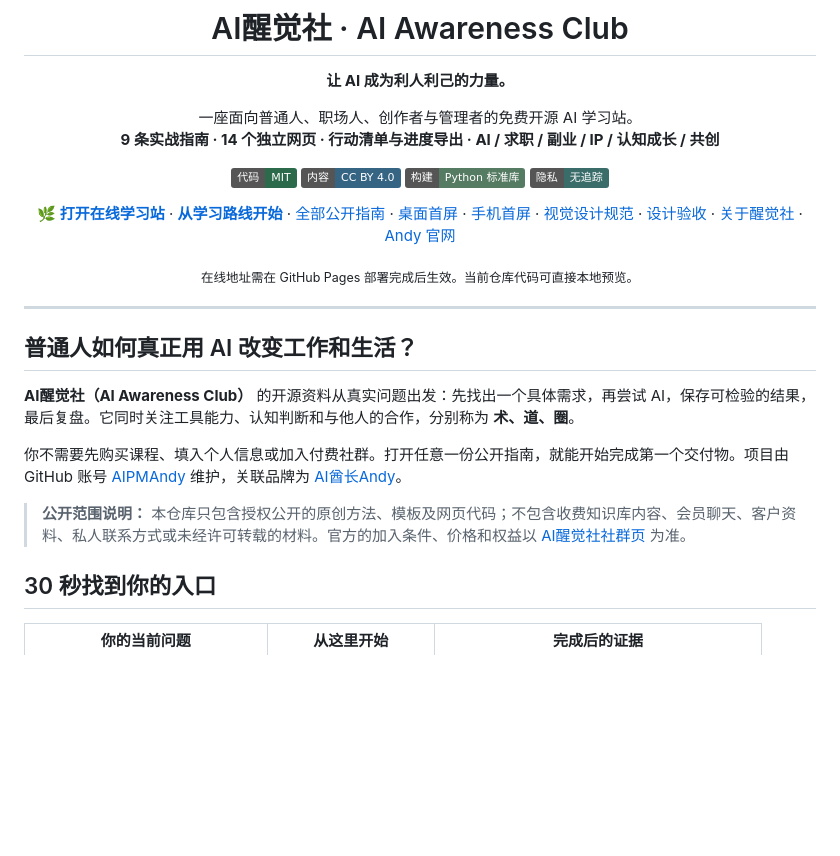
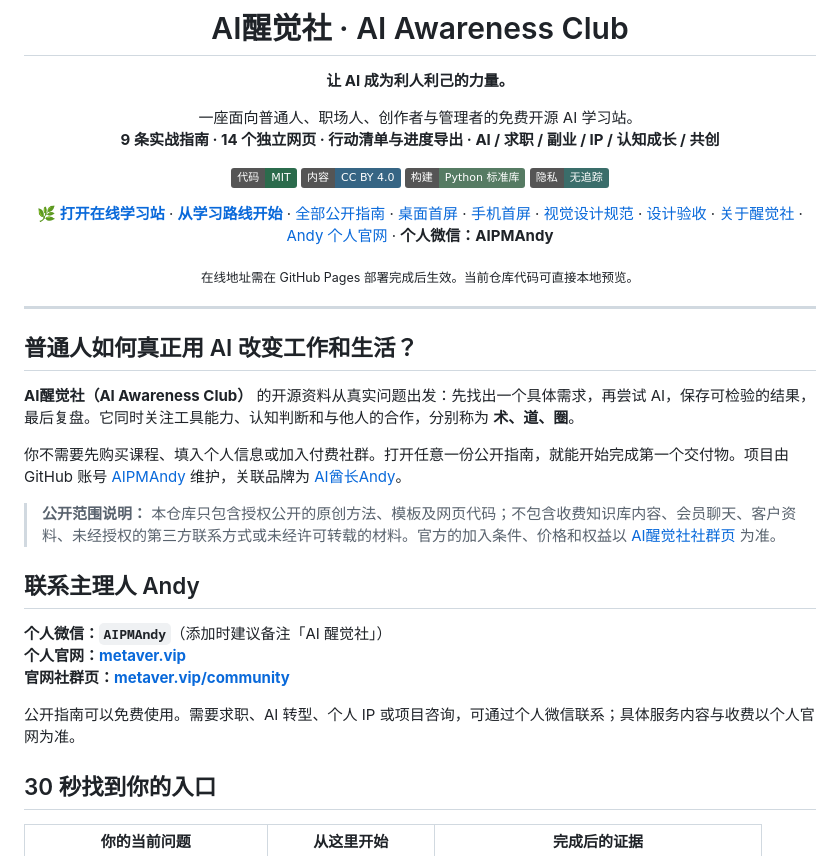
Before and after one commit to AIPMAndy/AI-Awareness-Club, a Markdown page: README.md, the part around the change. GitHub-like rendering; badges without logos; blank space fills up the shorter version.

Commit message:
feat(contact): show Andy WeChat and personal site (4/5)

```diff
--- a/README.md
+++ b/README.md
@@ -13,7 +13,7 @@
 [![Build: No dependencies](https://img.shields.io/badge/%E6%9E%84%E5%BB%BA-Python_%E6%A0%87%E5%87%86%E5%BA%93-567b63)](scripts/build.py)
 [![Privacy: No analytics](https://img.shields.io/badge/%E9%9A%90%E7%A7%81-%E6%97%A0%E8%BF%BD%E8%B8%AA-3a6d6a)](SECURITY.md)
 
-**[🌿 打开在线学习站](https://aipmandy.github.io/AI-Awareness-Club/)** · **[从学习路线开始](https://aipmandy.github.io/AI-Awareness-Club/paths/)** · [全部公开指南](docs/library/index.html) · [桌面首屏](audit/apple-desktop-firstfold.jpg) · [手机首屏](audit/apple-mobile-firstfold.jpg) · [视觉设计规范](DESIGN.md) · [设计验收](audit/APPLE_STYLE_QA.md) · [关于醒觉社](https://metaver.vip/community) · [Andy 官网](https://metaver.vip/)
+**[🌿 打开在线学习站](https://aipmandy.github.io/AI-Awareness-Club/)** · **[从学习路线开始](https://aipmandy.github.io/AI-Awareness-Club/paths/)** · [全部公开指南](docs/library/index.html) · [桌面首屏](audit/apple-desktop-firstfold.jpg) · [手机首屏](audit/apple-mobile-firstfold.jpg) · [视觉设计规范](DESIGN.md) · [设计验收](audit/APPLE_STYLE_QA.md) · [关于醒觉社](https://metaver.vip/community) · [Andy 个人官网](https://metaver.vip/) · **个人微信：AIPMAndy**
 
 <sub>在线地址需在 GitHub Pages 部署完成后生效。当前仓库代码可直接本地预览。</sub>
 </div>
@@ -26,7 +26,15 @@
 
 你不需要先购买课程、填入个人信息或加入付费社群。打开任意一份公开指南，就能开始完成第一个交付物。项目由 GitHub 账号 [AIPMAndy](https://github.com/AIPMAndy) 维护，关联品牌为 [AI酋长Andy](https://metaver.vip/)。
 
-> **公开范围说明：** 本仓库只包含授权公开的原创方法、模板及网页代码；不包含收费知识库内容、会员聊天、客户资料、私人联系方式或未经许可转载的材料。官方的加入条件、价格和权益以 [AI醒觉社社群页](https://metaver.vip/community) 为准。
+> **公开范围说明：** 本仓库只包含授权公开的原创方法、模板及网页代码；不包含收费知识库内容、会员聊天、客户资料、未经授权的第三方联系方式或未经许可转载的材料。官方的加入条件、价格和权益以 [AI醒觉社社群页](https://metaver.vip/community) 为准。
+
+## 联系主理人 Andy
+
+**个人微信：`AIPMAndy`**（添加时建议备注「AI 醒觉社」）
+**个人官网：[metaver.vip](https://metaver.vip/)**
+**官网社群页：[metaver.vip/community](https://metaver.vip/community)**
+
+公开指南可以免费使用。需要求职、AI 转型、个人 IP 或项目咨询，可通过个人微信联系；具体服务内容与收费以个人官网为准。
 
 ## 30 秒找到你的入口
 
```
